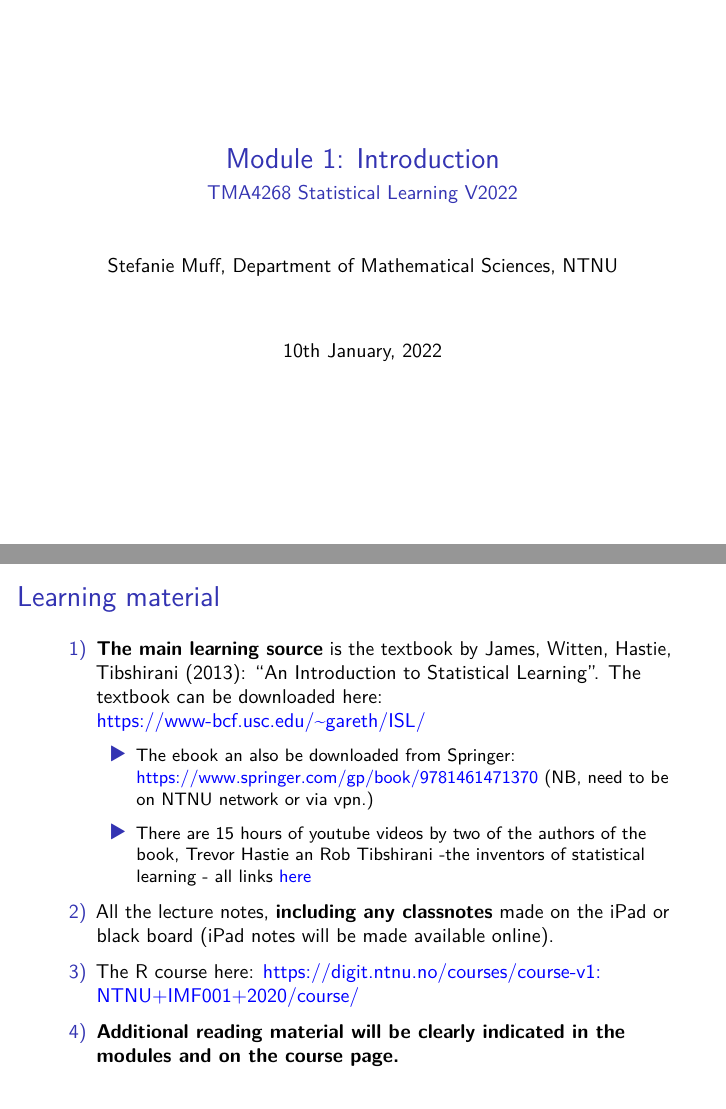
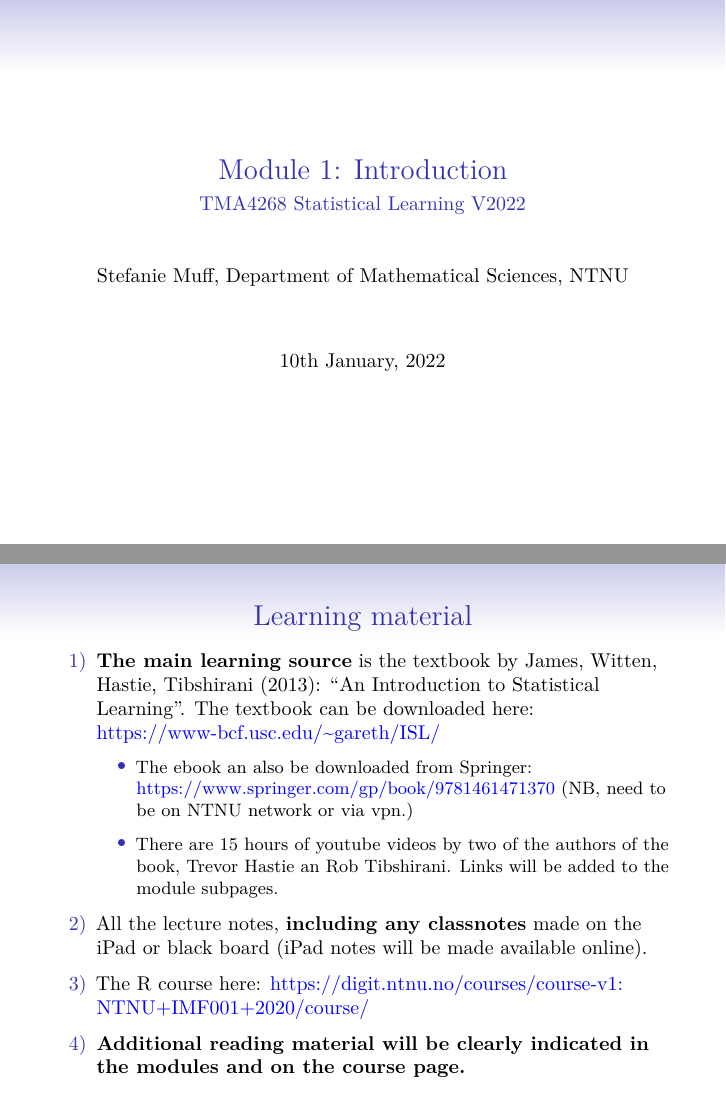
Before and after one commit to stefaniemuff/statlearning, an R Markdown document (1Intro/1Intro.Rmd): pages 1 and 4 of 46, joined at a grey line. Rendered offline with R 4.5, knitr and Pandoc, then LaTeX, with nearby package versions; both versions are drawn in the output format of the newer one; some code elsewhere in the file could not run offline.

Commit message:
1Intro slides updated

```diff
--- a/1Intro/1Intro.Rmd
+++ b/1Intro/1Intro.Rmd
@@ -5,13 +5,13 @@ author: "Stefanie Muff, Department of Mathematical Sciences, NTNU"
 date: "10th January, 2022"
 fontsize: 10pt
 output:
-  # beamer_presentation:
-  #   keep_tex: yes
-  #   fig_caption: false
-  #   latex_engine: xelatex
-  #   theme: "Singapore"
-  #   colortheme: "default"
-  #   font: "serif"
+  beamer_presentation:
+    keep_tex: yes
+    fig_caption: false
+    latex_engine: xelatex
+    theme: "Singapore"
+    colortheme: "default"
+    font: "serif"
   html_document:
     toc: true
     toc_float: true
@@ -59,7 +59,7 @@ The textbook can be downloaded here: https://www-bcf.usc.edu/~gareth/ISL/
 
     * The ebook an also be downloaded from Springer: https://www.springer.com/gp/book/9781461471370 (NB, need to be on NTNU network or via vpn.)
 
-    * There are 15 hours of youtube videos by two of the authors of the book, Trevor Hastie an Rob Tibshirani -the inventors of statistical learning - all links [here](https://www.r-bloggers.com/in-depth-introduction-to-machine-learning-in-15-hours-of-expert-videos/)
+    * There are 15 hours of youtube videos by two of the authors of the book, Trevor Hastie an Rob Tibshirani. Links will be added to the module subpages.
 
 
 2) All the lecture notes, \textbf{including any classnotes} made on the iPad or black board (iPad notes will be made available online).
```
Also changed, not shown: 1Intro/1Intro.html, 1Intro/1Intro.tex, 1Intro/1Intro.Rmd (23 more changed lines), 1 other file.
